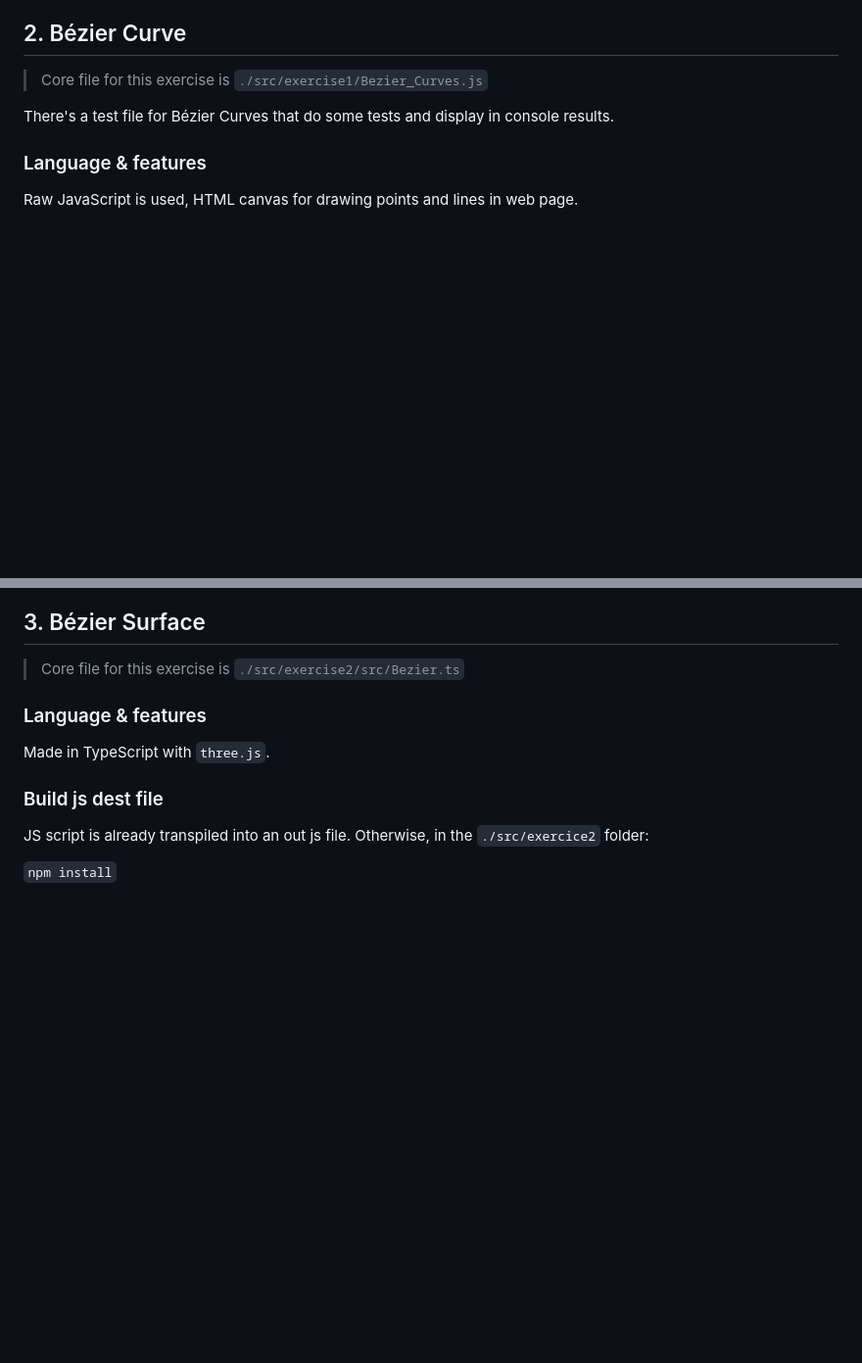
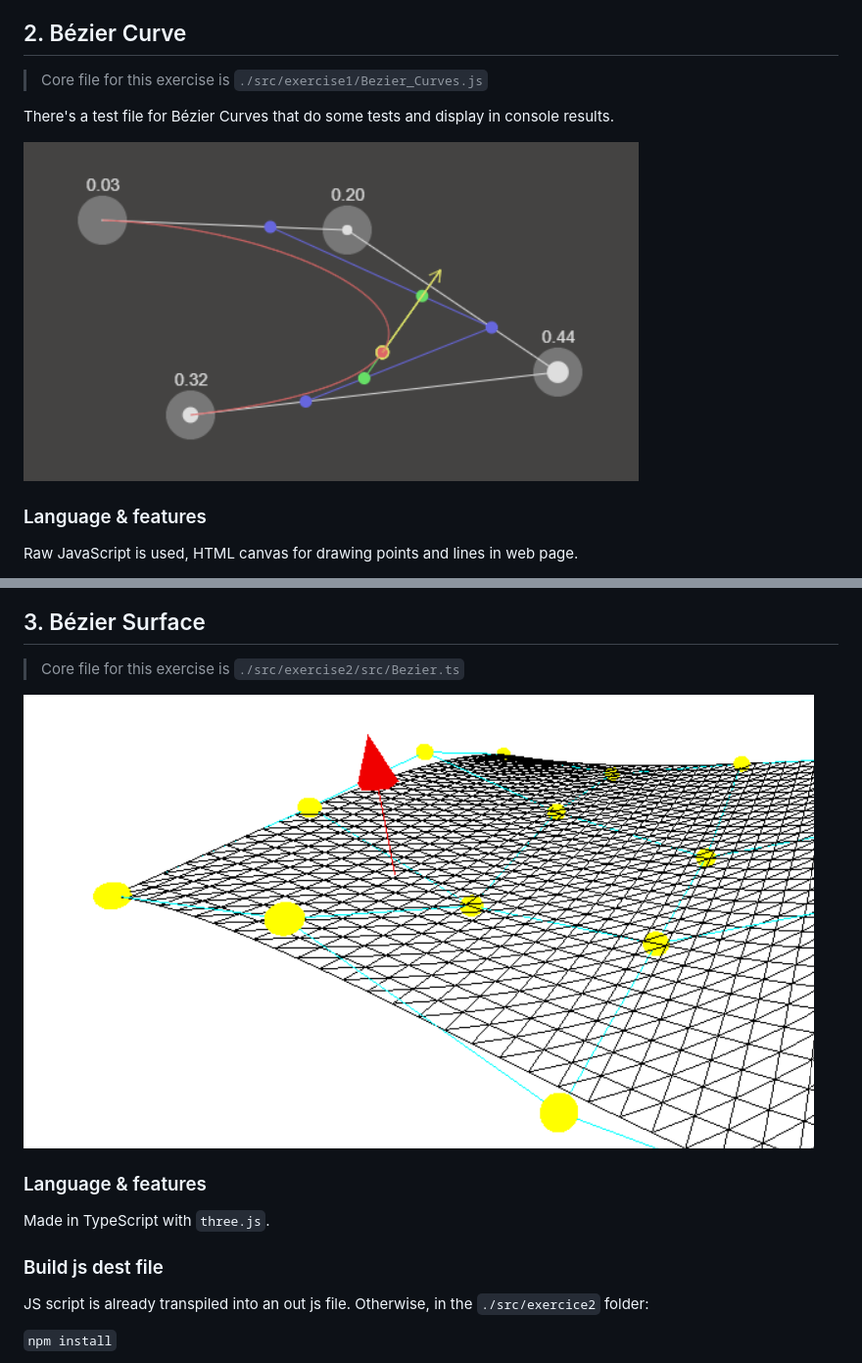
Before and after one commit to MarioVieilledent/MIN-GM-Yellow, a Markdown page: README.md, 2 parts joined by grey strips. Shown: that part at 98% size. Drawn GitHub-style; pictures changed too: src/assets/ex2-prev.png (added), src/assets/ex3-prev.png (added); blank space fills up the shorter version.

Commit message:
Documentation in the md readme file, images as preview

```diff
--- a/README.md
+++ b/README.md
@@ -48,6 +48,8 @@ The code is commented in English. We implemented all algorithm by our own follow
 
 There's a test file for Bézier Curves that do some tests and display in console results.
 
+![Preview of exercise 2](./src/assets/ex2-prev.png)
+
 ### Language & features
 
 Raw JavaScript is used, HTML canvas for drawing points and lines in web page.
@@ -72,6 +74,8 @@ $$B_j^n(t)=\binom{n}{j}t^j(1-t)^{n-j}$$
 
 > Core file for this exercise is `./src/exercise2/src/Bezier.ts`
 
+![Preview of exercise 3](./src/assets/ex3-prev.png)
+
 ### Language & features
 
 Made in TypeScript with `three.js`.
```
Also changed, not shown: other parts of README.md (+4 -0 lines), src/assets/ex4-prev.png (added), src/assets/ex5-prev.png (added).
